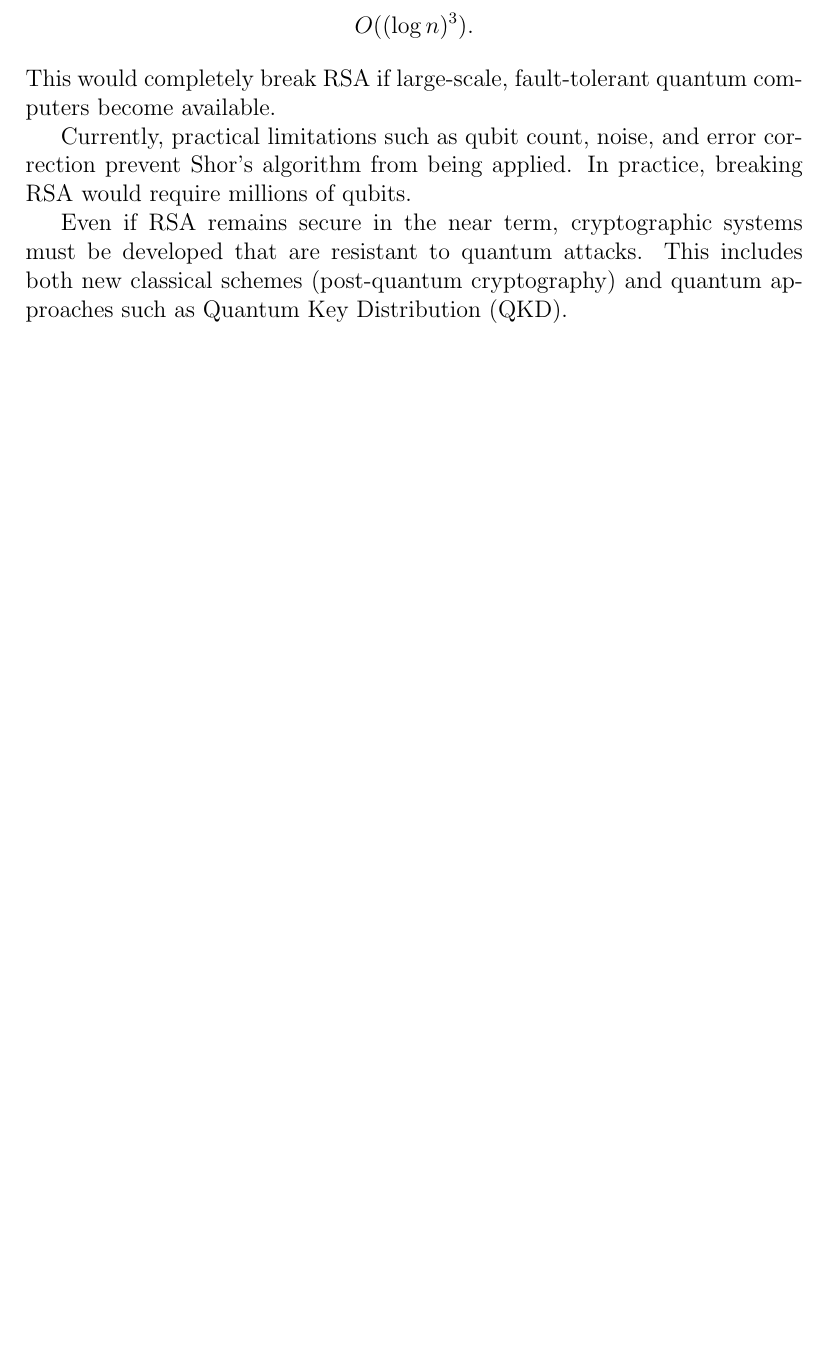
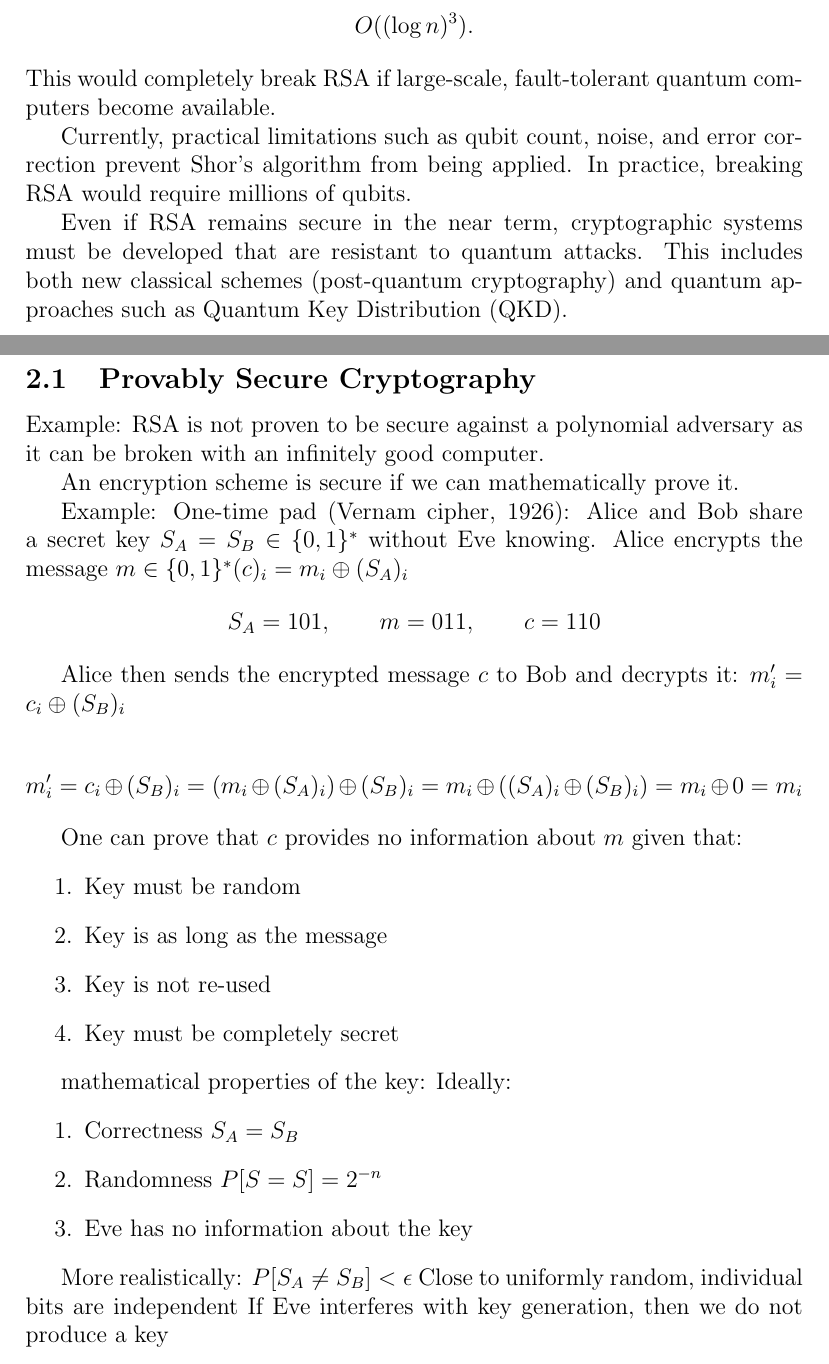
Before and after one commit to gegelendvay/qc805_notes, a LaTeX document (Notes.tex): part of page 7 of 8 before the commit and two parts of pages 7 and 8 of 9 after it, the two joined at a grey line, cut so that both start at the same text, the shorter picture padded with empty space. Compiled offline with pdfLaTeX.

Commit message:
Initial second lecture notes

```diff
--- a/Notes.tex
+++ b/Notes.tex
@@ -3,6 +3,7 @@
 \usepackage{amsfonts}
 \usepackage{amsmath}
 \usepackage{amsthm}
+\usepackage{braket}
 \usepackage{graphics}
 
 %\setlength\parindent{0pt}
@@ -146,3 +147,36 @@ Even if RSA remains secure in the near term, cryptographic systems must be devel
 This includes both new classical schemes (post-quantum cryptography) and quantum approaches such as Quantum Key Distribution (QKD).
 
 \newpage\section{Second Lecture}
+\subsection{Provably Secure Cryptography}
+Example: RSA is not proven to be secure against a polynomial adversary as it can be broken with an infinitely good computer.
+
+An encryption scheme is secure if we can mathematically prove it.
+
+Example: One-time pad (Vernam cipher, 1926): Alice and Bob share a secret key $S_A=S_B \in \{0,1\}^*$ without Eve knowing.
+Alice encrypts the message $m \in \{0,1\}^* (c)_i = m_i \oplus (S_A)_i$
+\[S_A=101, \qquad m=011, \qquad c=110\]
+
+Alice then sends the encrypted message $c$ to Bob and decrypts it: $m'_i = c_i \oplus (S_B)_i$
+
+\[m'_i = c_i \oplus (S_B)_i = (m_i \oplus (S_A)_i) \oplus (S_B)_i = m_i \oplus ((S_A)_i \oplus (S_B)_i) = m_i \oplus 0 = m_i\]
+
+One can prove that $c$ provides no information about $m$ given that:
+\begin{enumerate}
+    \item Key must be random
+    \item Key is as long as the message
+    \item Key is not re-used
+    \item Key must be completely secret
+\end{enumerate}
+
+mathematical properties of the key:
+Ideally:
+\begin{enumerate}
+    \item Correctness $S_A=S_B$
+    \item Randomness $P[S=S] = 2^{-n}$
+    \item Eve has no information about the key
+\end{enumerate}
+
+More realistically:
+$P[S_A \neq S_B] < \epsilon$
+Close to uniformly random, individual bits are independent
+If Eve interferes with key generation, then we do not produce a key
```
Also changed, not shown: Notes.pdf, Notes.tex (36 more changed lines).
